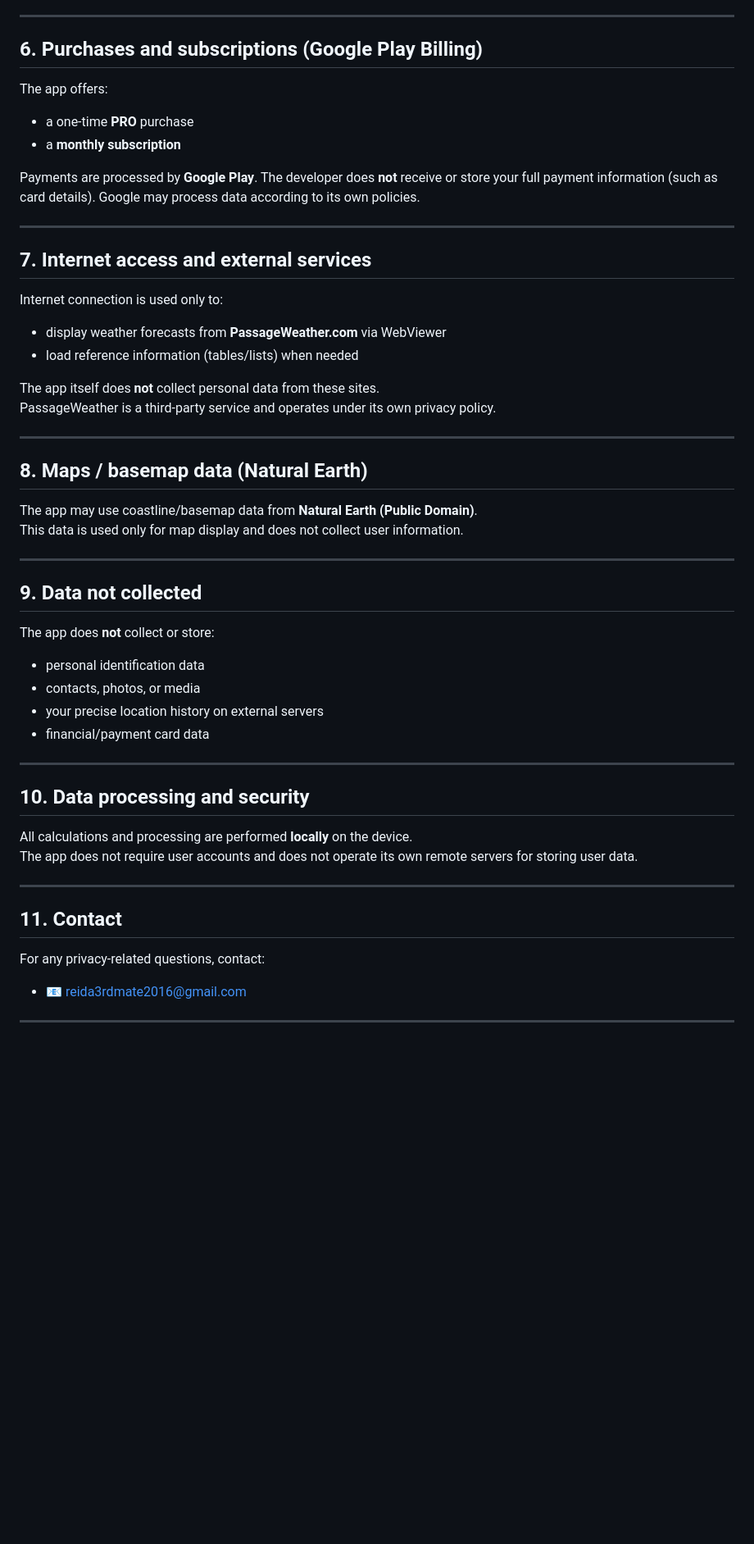
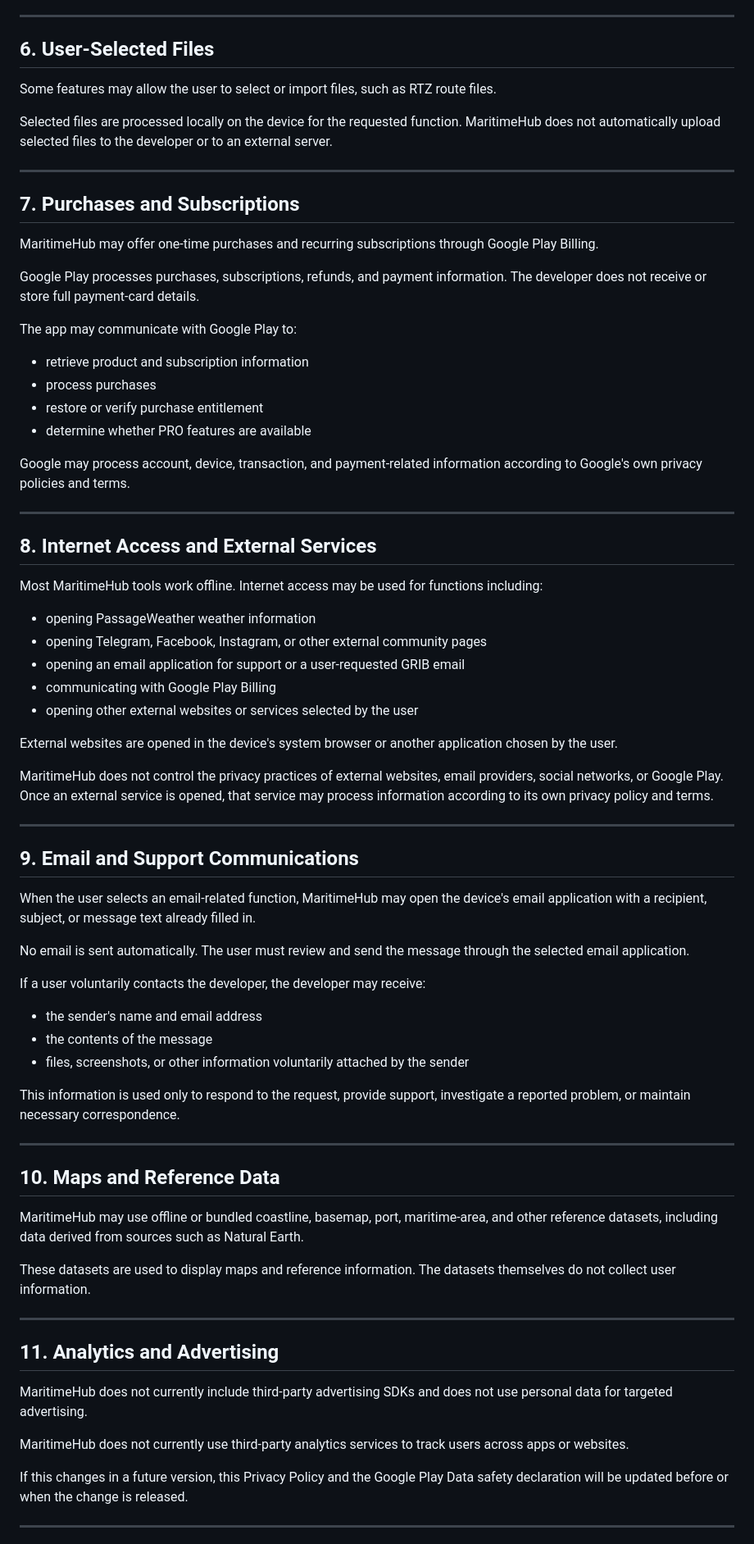
Before and after one commit to NavyNavigator/privacy-policy, a Markdown page: README.md, the part around one of its changes. Shown at 82% size. Drawn GitHub-style; blank space fills up the shorter version.

```diff
--- a/README.md
+++ b/README.md
@@ -43,49 +84,78 @@ All saved data remains **on your device** and is **never uploaded** to any serve
 
 ---
 
-## 6. Purchases and subscriptions (Google Play Billing)
-The app offers:
-* a one-time **PRO** purchase
-* a **monthly subscription**
+## 6. User-Selected Files
 
-Payments are processed by **Google Play**. The developer does **not** receive or store your full payment information (such as card details). Google may process data according to its own policies.
+Some features may allow the user to select or import files, such as RTZ route files.
+
+Selected files are processed locally on the device for the requested function. MaritimeHub does not automatically upload selected files to the developer or to an external server.
 
 ---
 
-## 7. Internet access and external services
-Internet connection is used only to:
-* display weather forecasts from **PassageWeather.com** via WebViewer
-* load reference information (tables/lists) when needed
+## 7. Purchases and Subscriptions
 
-The app itself does **not** collect personal data from these sites.
-PassageWeather is a third-party service and operates under its own privacy policy.
+MaritimeHub may offer one-time purchases and recurring subscriptions through Google Play Billing.
+
+Google Play processes purchases, subscriptions, refunds, and payment information. The developer does not receive or store full payment-card details.
+
+The app may communicate with Google Play to:
+
+- retrieve product and subscription information
+- process purchases
+- restore or verify purchase entitlement
+- determine whether PRO features are available
+
+Google may process account, device, transaction, and payment-related information according to Google's own privacy policies and terms.
 
 ---
 
-## 8. Maps / basemap data (Natural Earth)
-The app may use coastline/basemap data from **Natural Earth (Public Domain)**.
-This data is used only for map display and does not collect user information.
+## 8. Internet Access and External Services
+
+Most MaritimeHub tools work offline. Internet access may be used for functions including:
+
+- opening PassageWeather weather information
+- opening Telegram, Facebook, Instagram, or other external community pages
+- opening an email application for support or a user-requested GRIB email
+- communicating with Google Play Billing
+- opening other external websites or services selected by the user
+
+External websites are opened in the device's system browser or another application chosen by the user.
+
+MaritimeHub does not control the privacy practices of external websites, email providers, social networks, or Google Play. Once an external service is opened, that service may process information according to its own privacy policy and terms.
 
 ---
 
-## 9. Data not collected
-The app does **not** collect or store:
-* personal identification data
-* contacts, photos, or media
-* your precise location history on external servers
-* financial/payment card data
+## 9. Email and Support Communications
+
+When the user selects an email-related function, MaritimeHub may open the device's email application with a recipient, subject, or message text already filled in.
+
+No email is sent automatically. The user must review and send the message through the selected email application.
+
+If a user voluntarily contacts the developer, the developer may receive:
+
+- the sender's name and email address
+- the contents of the message
+- files, screenshots, or other information voluntarily attached by the sender
+
+This information is used only to respond to the request, provide support, investigate a reported problem, or maintain necessary correspondence.
 
 ---
 
-## 10. Data processing and security
-All calculations and processing are performed **locally** on the device.
-The app does not require user accounts and does not operate its own remote servers for storing user data.
+## 10. Maps and Reference Data
+
+MaritimeHub may use offline or bundled coastline, basemap, port, maritime-area, and other reference datasets, including data derived from sources such as Natural Earth.
+
+These datasets are used to display maps and reference information. The datasets themselves do not collect user information.
 
 ---
 
-## 11. Contact
-For any privacy-related questions, contact:
-* 📧 [reida3rdmate2016@gmail.com](mailto:reida3rdmate2016@gmail.com)
+## 11. Analytics and Advertising
+
+MaritimeHub does not currently include third-party advertising SDKs and does not use personal data for targeted advertising.
+
+MaritimeHub does not currently use third-party analytics services to track users across apps or websites.
+
+If this changes in a future version, this Privacy Policy and the Google Play Data safety declaration will be updated before or when the change is released.
 
 ---
 
```
Also changed, not shown: other parts of README.md (+102 -196 lines).
